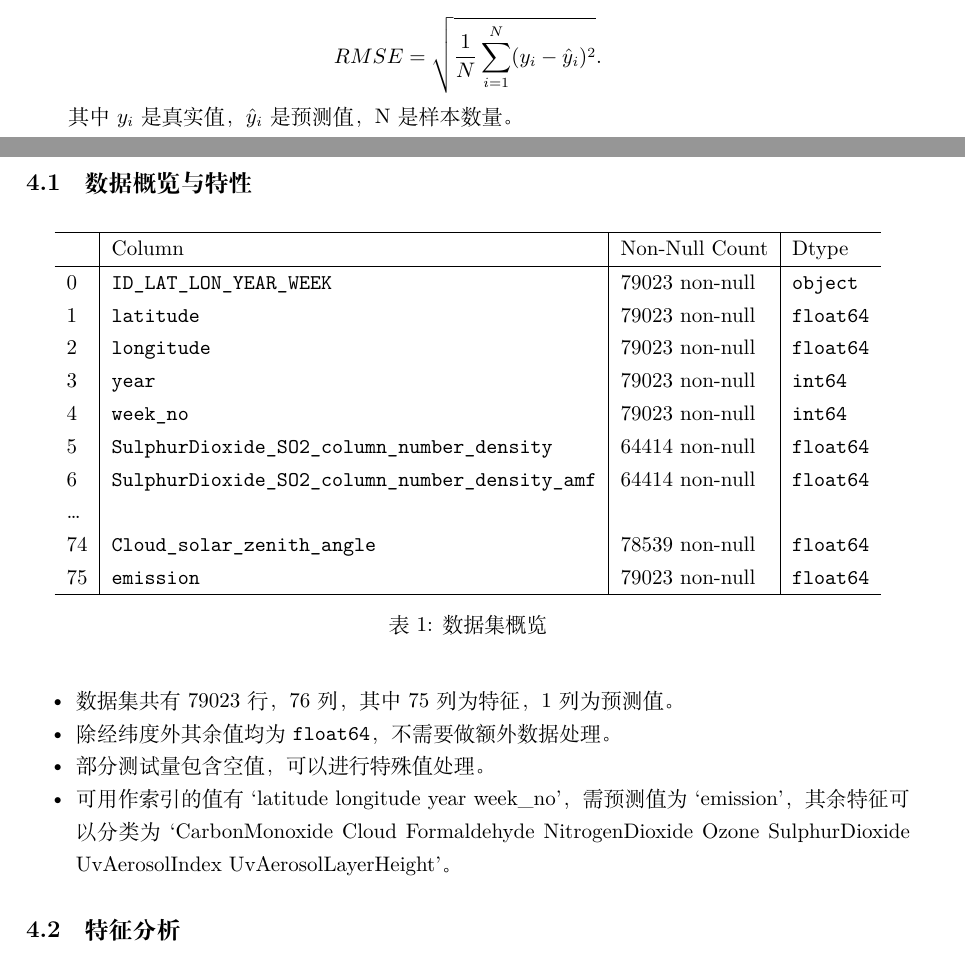
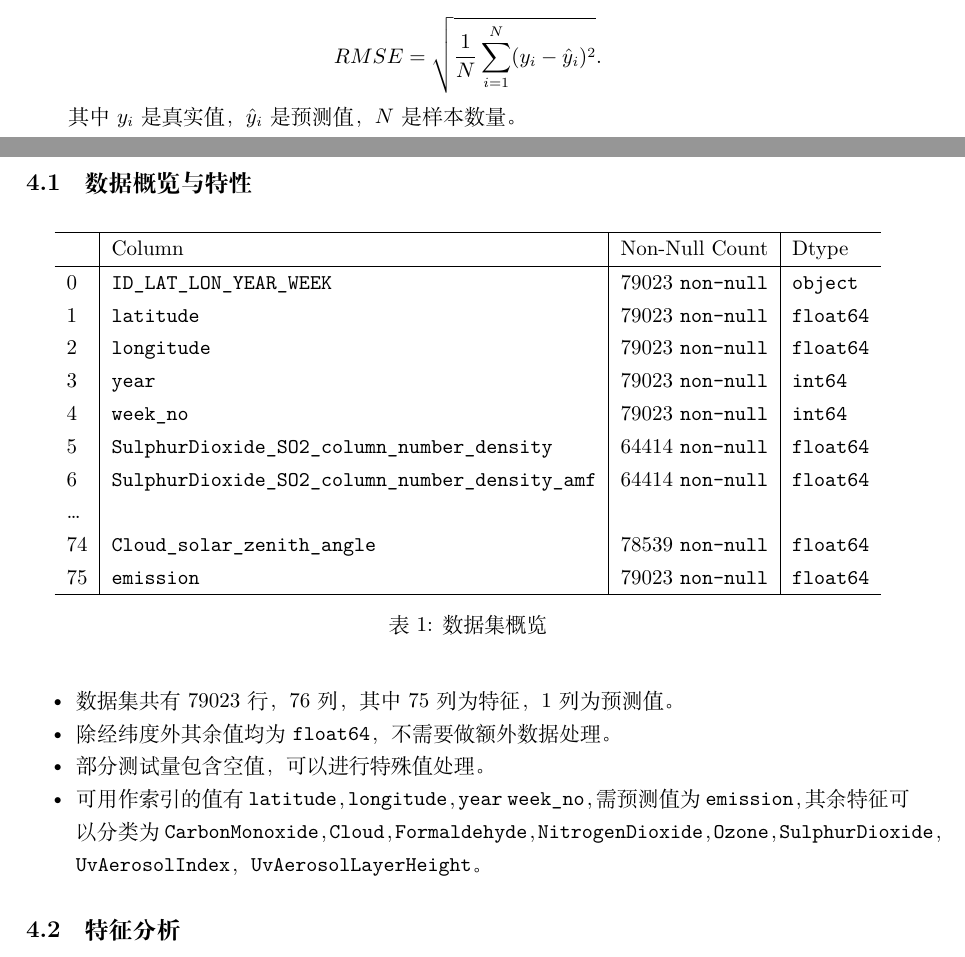
Before and after one commit to Lzzzzy4/2023fall-DataScience, a LaTeX document (report/report.tex): two parts of pages 1 and 2 of 5, joined at a grey line, cut so that both start at the same text. Compiled offline with XeLaTeX; a missing font is replaced by an installed copy or a similar font.

Commit message:
我没有 windows 字体

```diff
--- a/report/report.tex
+++ b/report/report.tex
@@ -1,4 +1,4 @@
-\documentclass[fontset=windows]{ctexart}
+\documentclass{ctexart}
 \usepackage{babel}
 \usepackage{anyfontsize}
 \usepackage[letterpaper,top=2cm,bottom=2cm,left=3cm,right=3cm,marginparwidth=1.75cm]{geometry}
@@ -55,7 +55,7 @@ Predict CO2 Emissions in Rwanda（预测卢旺达二氧化碳排放量）
     RMSE=\sqrt{\frac{1}{N}\sum\limits_{i=1}^{N}(y_i-\hat y_i)^2}.
 \]
 
-其中$y_i$是真实值，$\hat y_i$是预测值，N是样本数量。
+其中 $y_i$ 是真实值，$\hat y_i$ 是预测值，$N$ 是样本数量。
 
 \section{数据分析}
 
@@ -66,20 +66,20 @@ Predict CO2 Emissions in Rwanda（预测卢旺达二氧化碳排放量）
       \begin{tabular}{l|l|l|l}
       \hline
           \ & Column & Non-Null Count & Dtype \\ \hline
-          0 & \texttt{ID\_LAT\_LON\_YEAR\_WEEK} & 79023 non-null &
+          0 & \texttt{ID\_LAT\_LON\_YEAR\_WEEK} & 79023 \texttt{non-null} &
           \texttt{object} \\
-          1 & \texttt{latitude} & 79023 non-null & \texttt{float64} \\
-          2 & \texttt{longitude} & 79023 non-null & \texttt{float64} \\
-          3 & \texttt{year} & 79023 non-null & \texttt{int64} \\
-          4 & \texttt{week\_no} & 79023 non-null & \texttt{int64} \\
+          1 & \texttt{latitude} & 79023 \texttt{non-null} & \texttt{float64} \\
+          2 & \texttt{longitude} & 79023 \texttt{non-null} & \texttt{float64} \\
+          3 & \texttt{year} & 79023 \texttt{non-null} & \texttt{int64} \\
+          4 & \texttt{week\_no} & 79023 \texttt{non-null} & \texttt{int64} \\
           5 & \texttt{SulphurDioxide\_SO2\_column\_number\_density} & 64414
-          non-null & \texttt{float64} \\
+          \texttt{non-null} & \texttt{float64} \\
           6 & \texttt{SulphurDioxide\_SO2\_column\_number\_density\_amf} & 64414
-          non-null & \texttt{float64} \\
+          \texttt{non-null} & \texttt{float64} \\
           \ldots{} & & & \\
-          74 & \texttt{Cloud\_solar\_zenith\_angle} & 78539 non-null &
+          74 & \texttt{Cloud\_solar\_zenith\_angle} & 78539 \texttt{non-null} &
           \texttt{float64} \\
-          75 & \texttt{emission} & 79023 non-null & \texttt{float64} \\
+          75 & \texttt{emission} & 79023 \texttt{non-null} & \texttt{float64} \\
           \hline
       \end{tabular}
       \caption{数据集概览}
@@ -89,7 +89,7 @@ Predict CO2 Emissions in Rwanda（预测卢旺达二氧化碳排放量）
       \item 数据集共有79023行，76列，其中75列为特征，1列为预测值。
       \item 除经纬度外其余值均为 \texttt{float64}，不需要做额外数据处理。
       \item 部分测试量包含空值，可以进行特殊值处理。
-      \item 可用作索引的值有`latitude longitude year week\_no'，需预测值为`emission'，其余特征可以分类为`CarbonMonoxide Cloud Formaldehyde NitrogenDioxide Ozone SulphurDioxide UvAerosolIndex UvAerosolLayerHeight'。
+      \item 可用作索引的值有 \texttt{latitude}，\texttt{longitude}，\texttt{year} \texttt{week\_no}，需预测值为 \texttt{emission}，其余特征可以分类为 \texttt{CarbonMonoxide}，\texttt{Cloud}， \texttt{Formaldehyde}，\texttt{NitrogenDioxide}，\texttt{Ozone}，\texttt{SulphurDioxide}，\texttt{UvAerosolIndex}，\texttt{UvAerosolLayerHeight}。
 \end{itemize}
 
 \subsection{特征分析}
```
